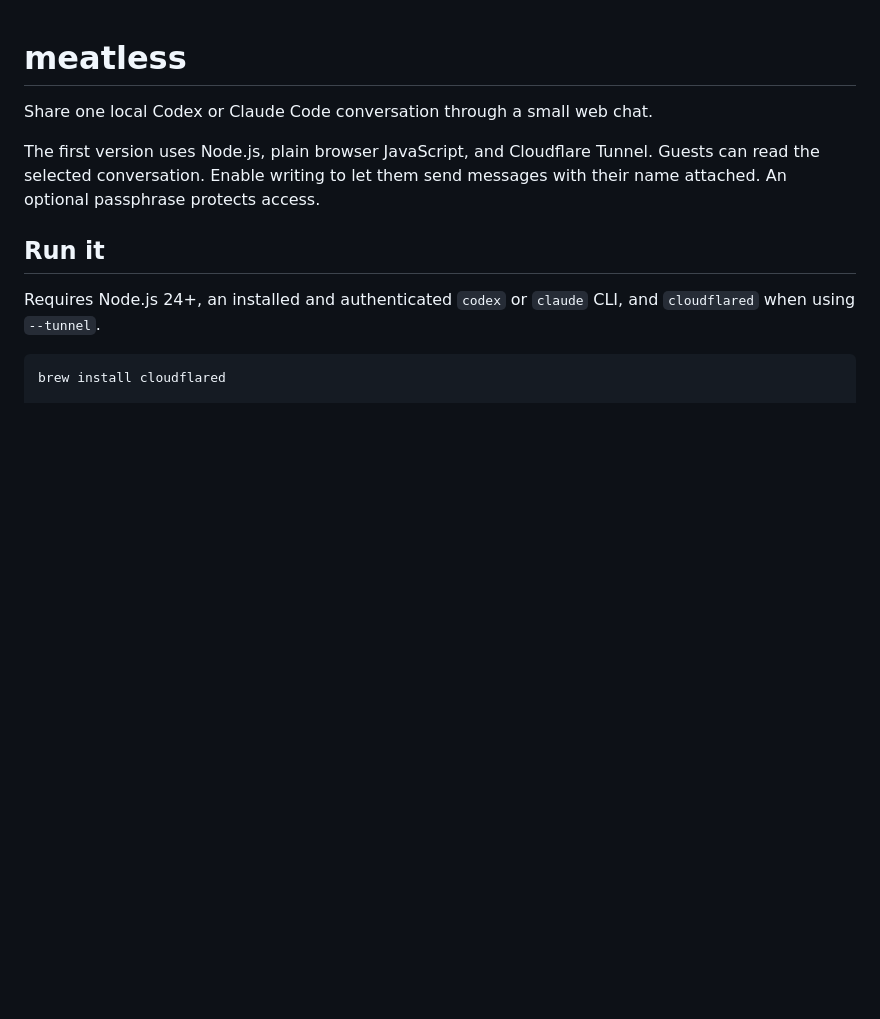
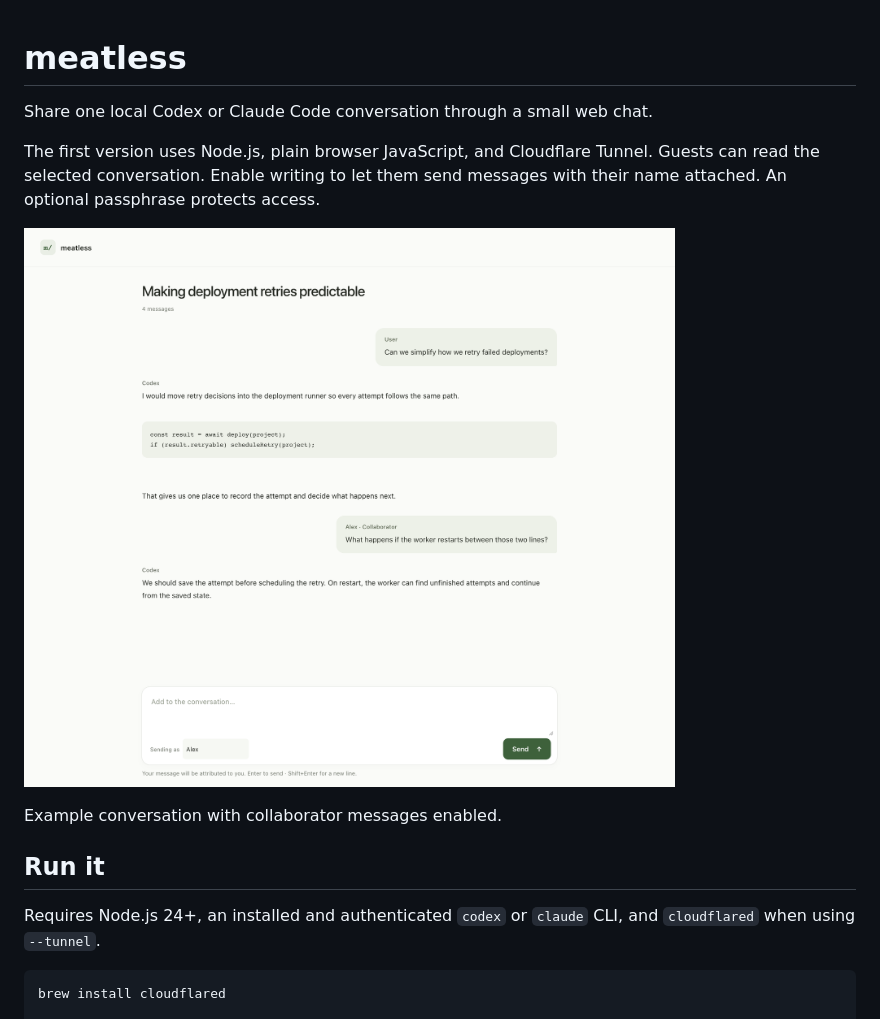
Before and after one commit to jojopirker/meatless, a Markdown page: README.md, the part around the change. Drawn GitHub-style; pictures changed too: docs/screenshot.png (added); blank space fills up the shorter version.

Commit message:
Add a chat screenshot to the README

```diff
--- a/README.md
+++ b/README.md
@@ -5,6 +5,10 @@ Share one local Codex or Claude Code conversation through a small web chat.
 The first version uses Node.js, plain browser JavaScript, and Cloudflare Tunnel.
 Guests can read the selected conversation. Enable writing to let them send
 messages with their name attached. An optional passphrase protects access.
+
+![Shared Codex conversation with an attributed collaborator message](docs/screenshot.png)
+
+Example conversation with collaborator messages enabled.
 
 ## Run it
 
```
